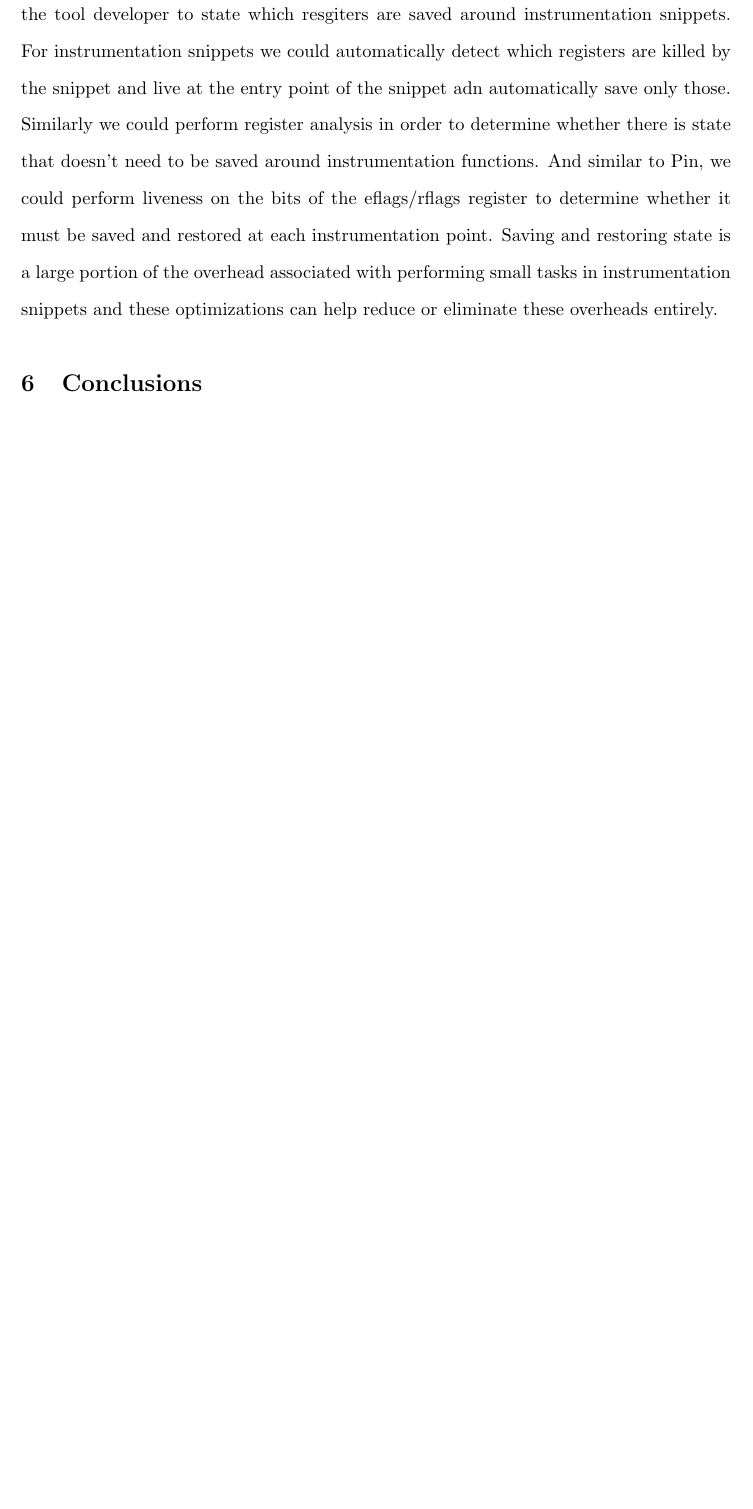
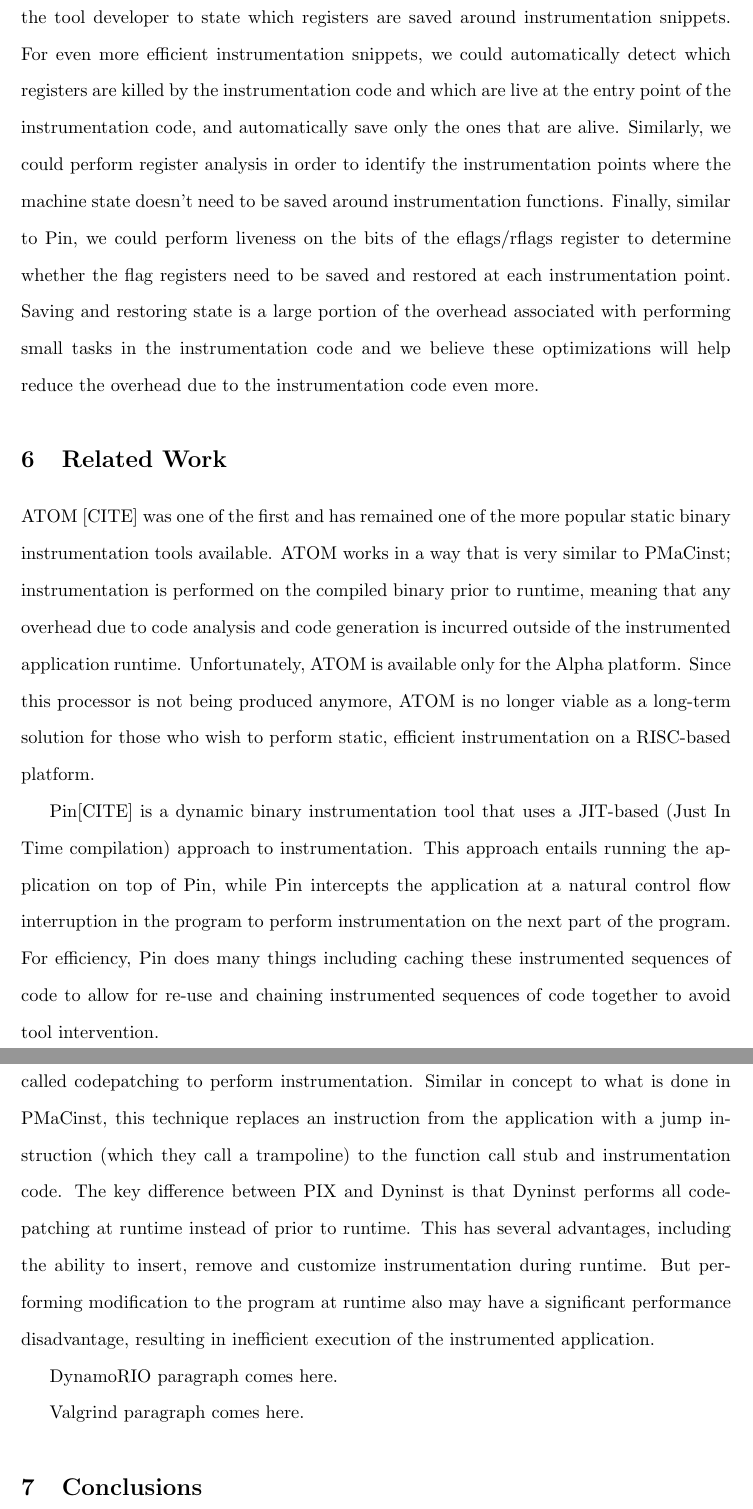
Before and after one commit to epanalytics/epa-inst-libs, a LaTeX paper (x86inst_paper/x86inst.tex, which reads x86inst_paper/future.tex, x86inst_paper/related.tex): part of page 17 of 18 before the commit and two parts of pages 17 and 18 of 19 after it, the two joined at a grey line, cut so that both start at the same text, the shorter picture padded with empty space. Compiled offline with pdfLaTeX.

Commit message:
git-svn-id: svn+ssh://bono.sdsc.edu/projects/pmac/svnrepos/pmac/trunk/X86ElfInstrumentor@2951 55925d41-9515-0410-9586-c6f35bcc715f

```diff
--- a/x86inst_paper/future.tex
+++ b/x86inst_paper/future.tex
@@ -9,10 +10,9 @@
 
-Currently we save all general purpose registers around each function call and we allow the
-tool developer to state which resgiters are saved around instrumentation snippets. For instrumentation
-snippets we could automatically detect which registers are killed by the snippet and live at the entry point
-of the snippet adn automatically save only those. Similarly we could perform register analysis in order to determine whether there is
-state that doesn't need to be saved around instrumentation functions. And similar to Pin, we could perform
-liveness on the bits of the eflags/rflags register to determine whether it must be saved and
+Currently PIX saves all general purpose registers around each function call and allows the
+tool developer to state which registers are saved around instrumentation snippets. For even more efficient instrumentation
+snippets, we could automatically detect which registers are killed by the instrumentation code and which are live at the entry point
+of the instrumentation code, and automatically save only the ones that are alive. Similarly, we could perform register
+analysis in order to identify the instrumentation points where the machine state doesn't need to be saved around instrumentation functions.
+Finally, similar to Pin, we could perform liveness on the bits of the eflags/rflags register to determine whether the flag registers need to be saved and
 restored at each instrumentation point. Saving and restoring state is a large portion of the overhead associated with performing
-small tasks in instrumentation snippets and these optimizations can help reduce or eliminate these overheads
-entirely.
+small tasks in the instrumentation code and we believe these optimizations will help reduce the overhead due to the instrumentation code even more.
--- a/x86inst_paper/related.tex
+++ b/x86inst_paper/related.tex
@@ -13 +1,8 @@
+\section{Related Work}
 
+ATOM [CITE] was one of the first and has remained one of the more popular static binary instrumentation tools
+available. ATOM works in a way that is very similar to PMaCinst; instrumentation is performed on the compiled
+binary prior to runtime, meaning that any overhead due to code analysis and code generation is incurred outside of
+the instrumented application runtime. Unfortunately, ATOM is available only for the Alpha platform. Since this
+processor is not being produced anymore, ATOM is no longer viable as a long-term solution for those who wish to
+perform static, efficient instrumentation on a RISC-based platform.
@@ -24 +9,6 @@
 
+Pin[CITE] is a dynamic binary instrumentation tool that uses a JIT-based (Just In Time compilation) approach to
+instrumentation. This approach entails running the application on top of Pin, while Pin intercepts the
+application at a natural control flow interruption in the program to perform instrumentation on the next part of the
+program. For efficiency, Pin does many things including caching these instrumented sequences of code to allow for
+re-use and chaining instrumented sequences of code together to avoid tool intervention.
@@ -39,4 +15,12 @@
 
-DynamoRIO
+Dyninst[CITE] is another popular dynamic instrumentation tool that uses a technique called codepatching
+to perform instrumentation. Similar in concept to what is done in PMaCinst, this technique replaces an
+instruction from the application with a jump instruction (which they call a trampoline) to the function call stub and
+instrumentation code. The key difference between PIX and Dyninst is that Dyninst performs all codepatching
+at runtime instead of prior to runtime. This has several advantages, including the ability to insert, remove
+and customize instrumentation during runtime. But performing modification to the program at runtime also
+may have a significant performance disadvantage, resulting in inefficient execution of the instrumented application.
 
-Valgrind
+DynamoRIO paragraph comes here.
+
+Valgrind paragraph comes here.
```
Also changed, not shown: x86inst_paper/x86inst.tex (+3 -0 lines), x86inst_paper/future.tex (9 more changed lines), x86inst_paper/related.tex (36 more changed lines).
